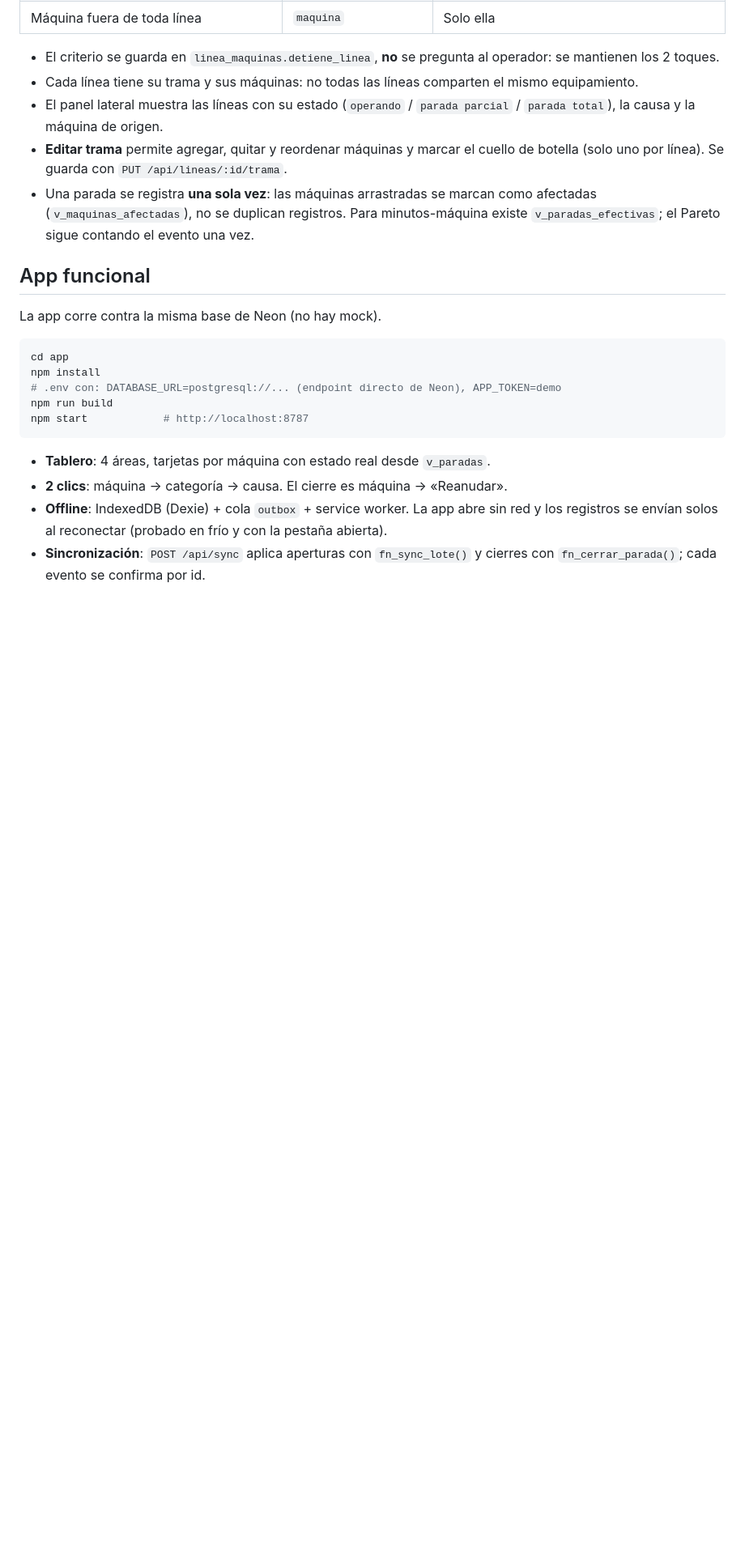
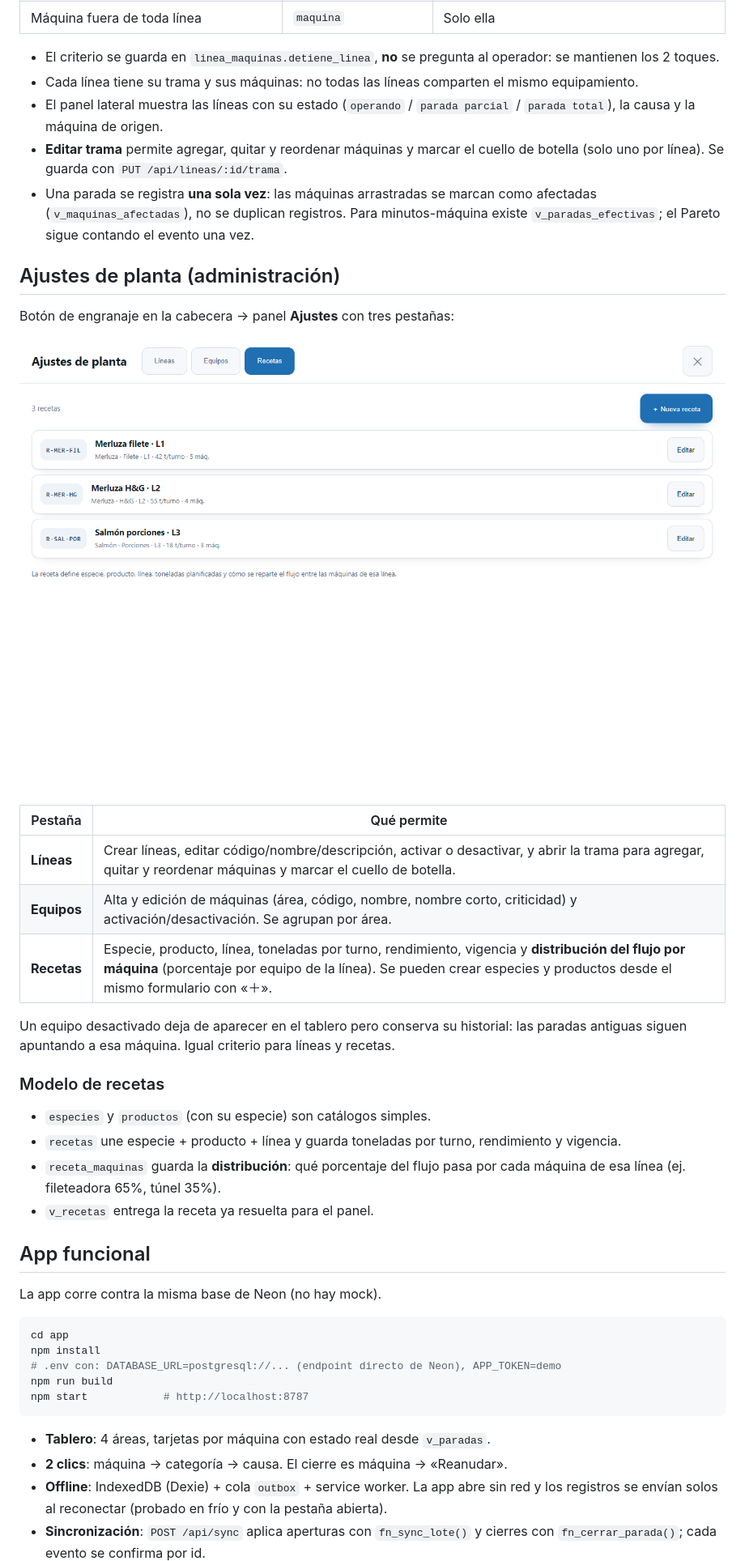
Before and after one commit to SamtH-Reg/OEE, a Markdown page: README.md, the part around one of its changes. Shown at 81% size. Rendered like a GitHub page; pictures changed too: captura-ajustes.png (added); blank space fills up the shorter version.

```diff
--- a/README.md
+++ b/README.md
@@ -81,6 +83,29 @@ ordenada dentro de una línea). Una parada se propaga según el criterio configu
   (`v_maquinas_afectadas`), no se duplican registros. Para minutos-máquina existe
   `v_paradas_efectivas`; el Pareto sigue contando el evento una vez.
 
+## Ajustes de planta (administración)
+
+Botón de engranaje en la cabecera → panel **Ajustes** con tres pestañas:
+
+![Ajustes](captura-ajustes.png)
+
+| Pestaña | Qué permite |
+|---|---|
+| **Líneas** | Crear líneas, editar código/nombre/descripción, activar o desactivar, y abrir la trama para agregar, quitar y reordenar máquinas y marcar el cuello de botella. |
+| **Equipos** | Alta y edición de máquinas (área, código, nombre, nombre corto, criticidad) y activación/desactivación. Se agrupan por área. |
+| **Recetas** | Especie, producto, línea, toneladas por turno, rendimiento, vigencia y **distribución del flujo por máquina** (porcentaje por equipo de la línea). Se pueden crear especies y productos desde el mismo formulario con «＋». |
+
+Un equipo desactivado deja de aparecer en el tablero pero conserva su historial: las paradas
+antiguas siguen apuntando a esa máquina. Igual criterio para líneas y recetas.
+
+### Modelo de recetas
+
+- `especies` y `productos` (con su especie) son catálogos simples.
+- `recetas` une especie + producto + línea y guarda toneladas por turno, rendimiento y vigencia.
+- `receta_maquinas` guarda la **distribución**: qué porcentaje del flujo pasa por cada máquina
+  de esa línea (ej. fileteadora 65%, túnel 35%).
+- `v_recetas` entrega la receta ya resuelta para el panel.
+
 ## App funcional
 
 La app corre contra la misma base de Neon (no hay mock).
```
Also changed, not shown: other parts of README.md (+3 -1 lines), 8 other files.
